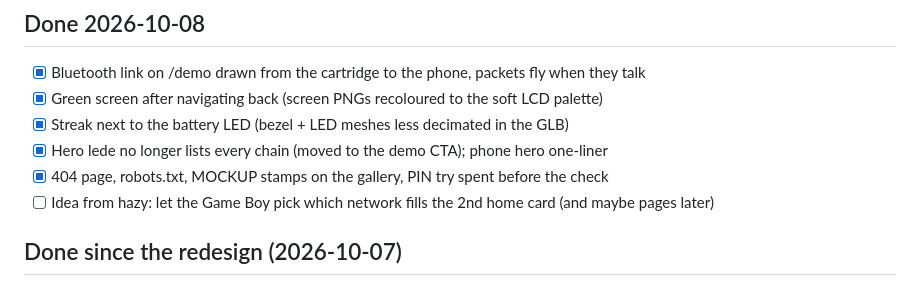
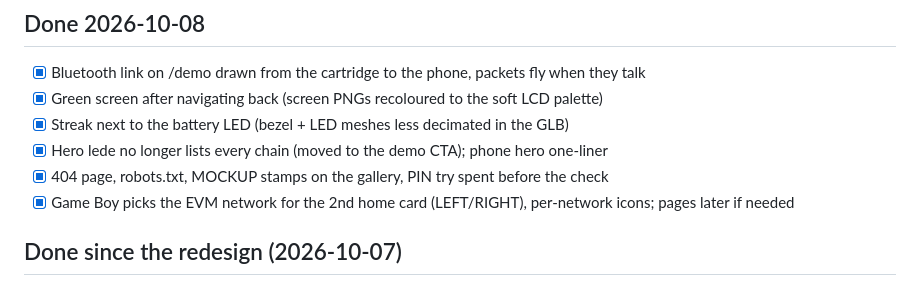
Before and after one commit to hazy2go/kagiboy, a Markdown page: TODO.md, the part around the change. Drawn GitHub-style.

Commit message:
TODO: network picker done
Co-Authored-By: Claude Opus 5.5 (1M context) <noreply@anthropic.com>
Claude-Session: https://claude.ai/code/session_01K3DS9Lp5DvbMPN1T6z91y9

```diff
--- a/TODO.md
+++ b/TODO.md
@@ -26,7 +26,7 @@ Live: https://kagiboy.vercel.app · repo hazy2go/kagiboy (private) · deploy = p
 - [x] Streak next to the battery LED (bezel + LED meshes less decimated in the GLB)
 - [x] Hero lede no longer lists every chain (moved to the demo CTA); phone hero one-liner
 - [x] 404 page, robots.txt, MOCKUP stamps on the gallery, PIN try spent before the check
-- [ ] Idea from hazy: let the Game Boy pick which network fills the 2nd home card (and maybe pages later)
+- [x] Game Boy picks the EVM network for the 2nd home card (LEFT/RIGHT), per-network icons; pages later if needed
 
 ## Done since the redesign (2026-10-07)
 - [x] Thermal Print site, real 3D model (Blender) with KAGIBOY face print + new label, phone re-staged (TALL_KEYS), About story page
```
